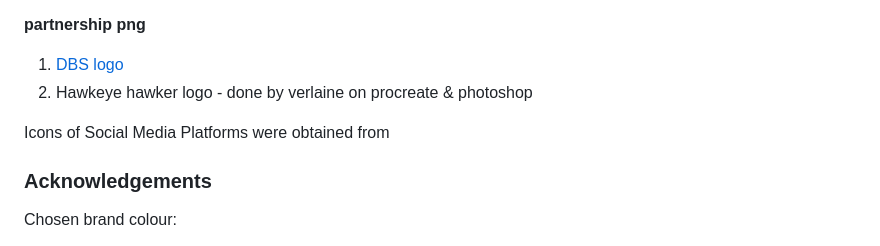
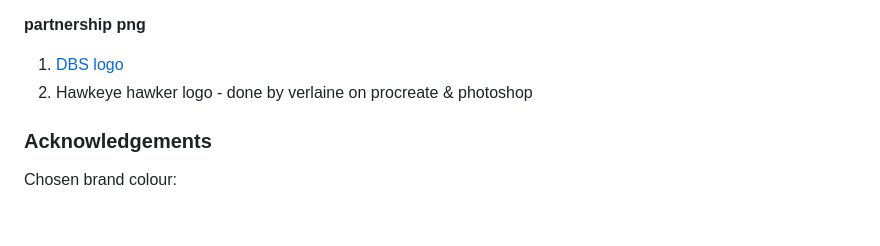
Before and after one commit to Leapify-Studios/Piggy-Vault, a Markdown page: README.md, the part around the change. Rendered like a GitHub page; blank space fills up the shorter version.

```diff
--- a/README.md
+++ b/README.md
@@ -221,9 +221,6 @@ The photos/icons used in this site were obtained from
 2. Hawkeye hawker logo - done by verlaine on procreate & photoshop
 
 
-Icons of Social Media Platforms were obtained from
-
-
 ### Acknowledgements
 
 
```
